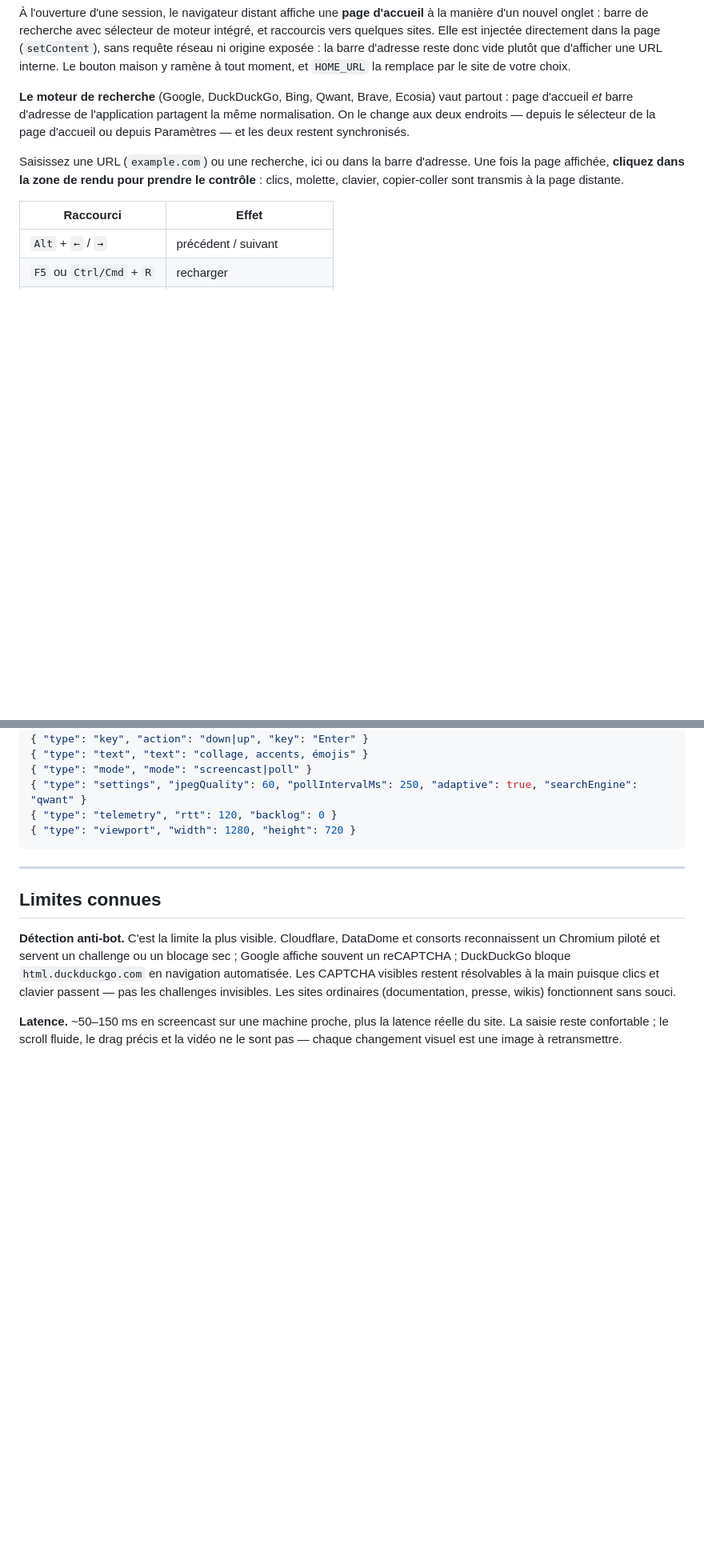
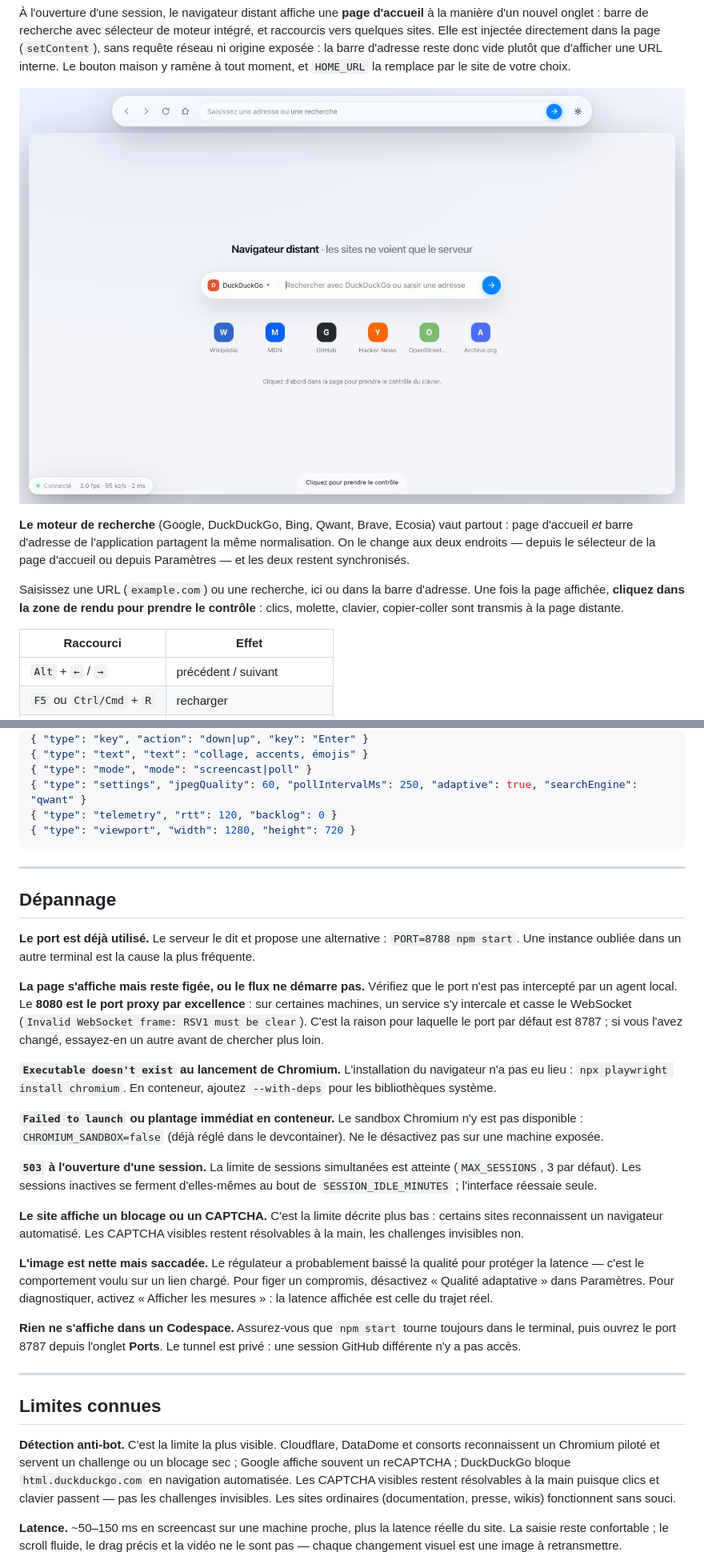
Before and after one commit to thomashendrixkw-code/cloud-browser, a Markdown page: README.md, 2 parts joined by grey strips. Shown at 80% size. Rendered like a GitHub page; pictures changed too: docs/accueil.png (added); blank space fills up the shorter version.

```diff
--- a/README.md
+++ b/README.md
@@ -121,6 +157,8 @@ la page (`setContent`), sans requête réseau ni origine exposée : la barre
 d'adresse reste donc vide plutôt que d'afficher une URL interne. Le bouton
 maison y ramène à tout moment, et `HOME_URL` la remplace par le site de votre
 choix.
+
+![Page d'accueil du navigateur distant](docs/accueil.png)
 
 **Le moteur de recherche** (Google, DuckDuckGo, Bing, Qwant, Brave, Ecosia) vaut
 partout : page d'accueil *et* barre d'adresse de l'application partagent la même
@@ -297,6 +335,47 @@ et l'état en JSON ; le client envoie ses interactions :
 
 ---
 
+## Dépannage
+
+**Le port est déjà utilisé.** Le serveur le dit et propose une alternative :
+`PORT=8788 npm start`. Une instance oubliée dans un autre terminal est la cause
+la plus fréquente.
+
+**La page s'affiche mais reste figée, ou le flux ne démarre pas.** Vérifiez que
+le port n'est pas intercepté par un agent local. Le **8080 est le port proxy par
+excellence** : sur certaines machines, un service s'y intercale et casse le
+WebSocket (`Invalid WebSocket frame: RSV1 must be clear`). C'est la raison pour
+laquelle le port par défaut est 8787 ; si vous l'avez changé, essayez-en un
+autre avant de chercher plus loin.
+
+**`Executable doesn't exist` au lancement de Chromium.** L'installation du
+navigateur n'a pas eu lieu : `npx playwright install chromium`. En conteneur,
+ajoutez `--with-deps` pour les bibliothèques système.
+
+**`Failed to launch` ou plantage immédiat en conteneur.** Le sandbox Chromium
+n'y est pas disponible : `CHROMIUM_SANDBOX=false` (déjà réglé dans le
+devcontainer). Ne le désactivez pas sur une machine exposée.
+
+**`503` à l'ouverture d'une session.** La limite de sessions simultanées est
+atteinte (`MAX_SESSIONS`, 3 par défaut). Les sessions inactives se ferment
+d'elles-mêmes au bout de `SESSION_IDLE_MINUTES` ; l'interface réessaie seule.
+
+**Le site affiche un blocage ou un CAPTCHA.** C'est la limite décrite plus bas :
+certains sites reconnaissent un navigateur automatisé. Les CAPTCHA visibles
+restent résolvables à la main, les challenges invisibles non.
+
+**L'image est nette mais saccadée.** Le régulateur a probablement baissé la
+qualité pour protéger la latence — c'est le comportement voulu sur un lien
+chargé. Pour figer un compromis, désactivez « Qualité adaptative » dans
+Paramètres. Pour diagnostiquer, activez « Afficher les mesures » : la latence
+affichée est celle du trajet réel.
+
+**Rien ne s'affiche dans un Codespace.** Assurez-vous que `npm start` tourne
+toujours dans le terminal, puis ouvrez le port 8787 depuis l'onglet **Ports**.
+Le tunnel est privé : une session GitHub différente n'y a pas accès.
+
+---
+
 ## Limites connues
 
 **Détection anti-bot.** C'est la limite la plus visible. Cloudflare, DataDome et
```
Also changed, not shown: other parts of README.md (+46 -10 lines), docs/introduction.png (added), docs/navigation.png (added), docs/parametres.png (added), 1 other file.
